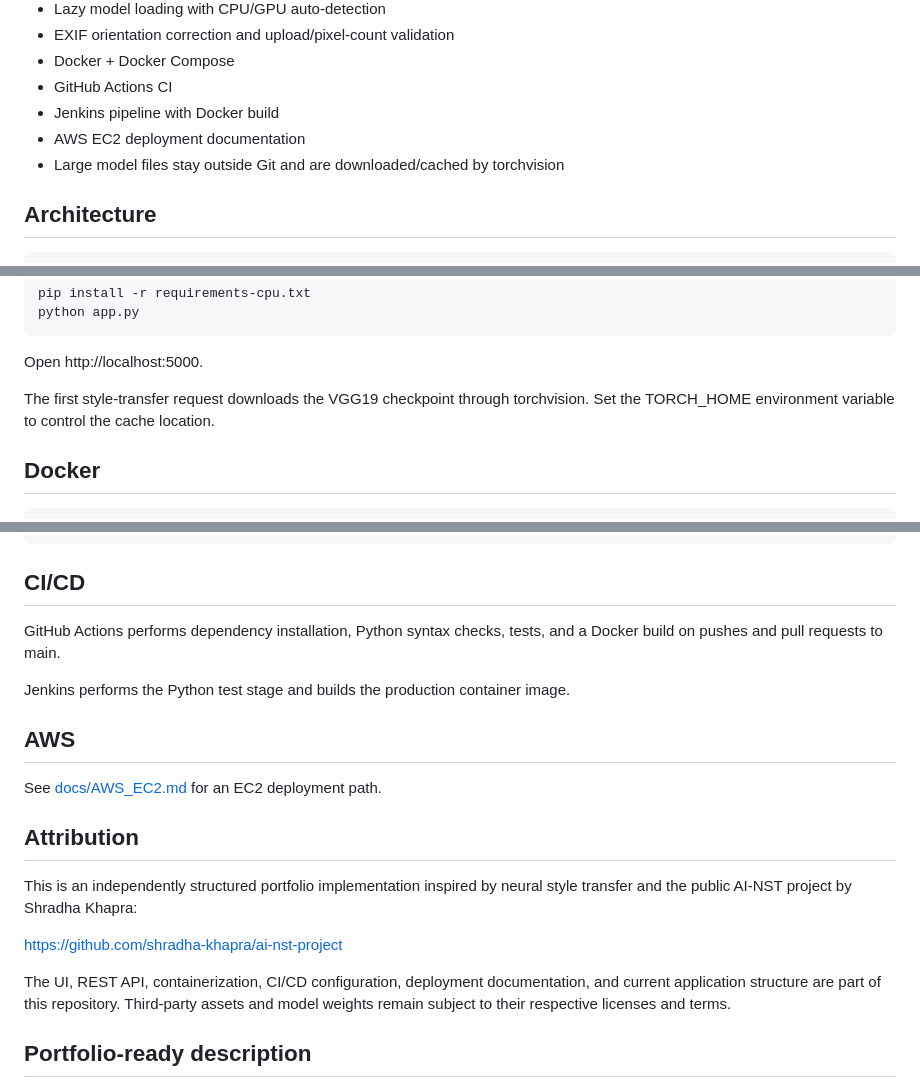
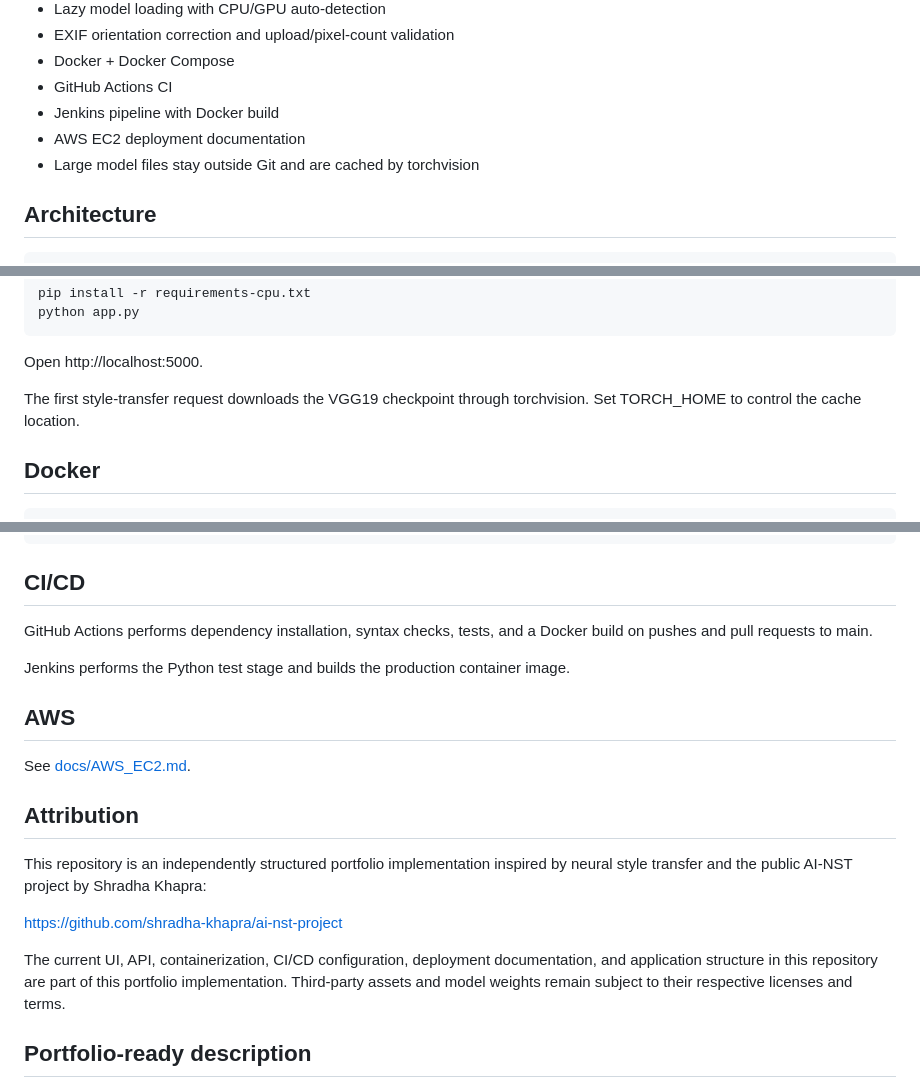
Before and after one commit to Blood79/AI_Neural-Style_Transfer, a Markdown page: README.md, 3 parts joined by grey strips. Rendered like a GitHub page.

Commit message:
Finalize portfolio documentation

```diff
--- a/README.md
+++ b/README.md
@@ -21,7 +21,7 @@ A portfolio-grade **neural style transfer** application built with PyTorch and V
 - GitHub Actions CI
 - Jenkins pipeline with Docker build
 - AWS EC2 deployment documentation
-- Large model files stay outside Git and are downloaded/cached by torchvision
+- Large model files stay outside Git and are cached by torchvision
 
 ## Architecture
 
@@ -68,7 +68,7 @@ python app.py
 
 Open http://localhost:5000.
 
-The first style-transfer request downloads the VGG19 checkpoint through torchvision. Set the TORCH_HOME environment variable to control the cache location.
+The first style-transfer request downloads the VGG19 checkpoint through torchvision. Set TORCH_HOME to control the cache location.
 
 ## Docker
 
@@ -95,21 +95,21 @@ curl -X POST http://localhost:5000/api/v1/style-transfer \
 
 ## CI/CD
 
-GitHub Actions performs dependency installation, Python syntax checks, tests, and a Docker build on pushes and pull requests to main.
+GitHub Actions performs dependency installation, syntax checks, tests, and a Docker build on pushes and pull requests to main.
 
 Jenkins performs the Python test stage and builds the production container image.
 
 ## AWS
 
-See [docs/AWS_EC2.md](docs/AWS_EC2.md) for an EC2 deployment path.
+See [docs/AWS_EC2.md](docs/AWS_EC2.md).
 
 ## Attribution
 
-This is an independently structured portfolio implementation inspired by neural style transfer and the public AI-NST project by Shradha Khapra:
+This repository is an independently structured portfolio implementation inspired by neural style transfer and the public AI-NST project by Shradha Khapra:
 
 https://github.com/shradha-khapra/ai-nst-project
 
-The UI, REST API, containerization, CI/CD configuration, deployment documentation, and current application structure are part of this repository. Third-party assets and model weights remain subject to their respective licenses and terms.
+The current UI, API, containerization, CI/CD configuration, deployment documentation, and application structure in this repository are part of this portfolio implementation. Third-party assets and model weights remain subject to their respective licenses and terms.
 
 ## Portfolio-ready description
 
```
